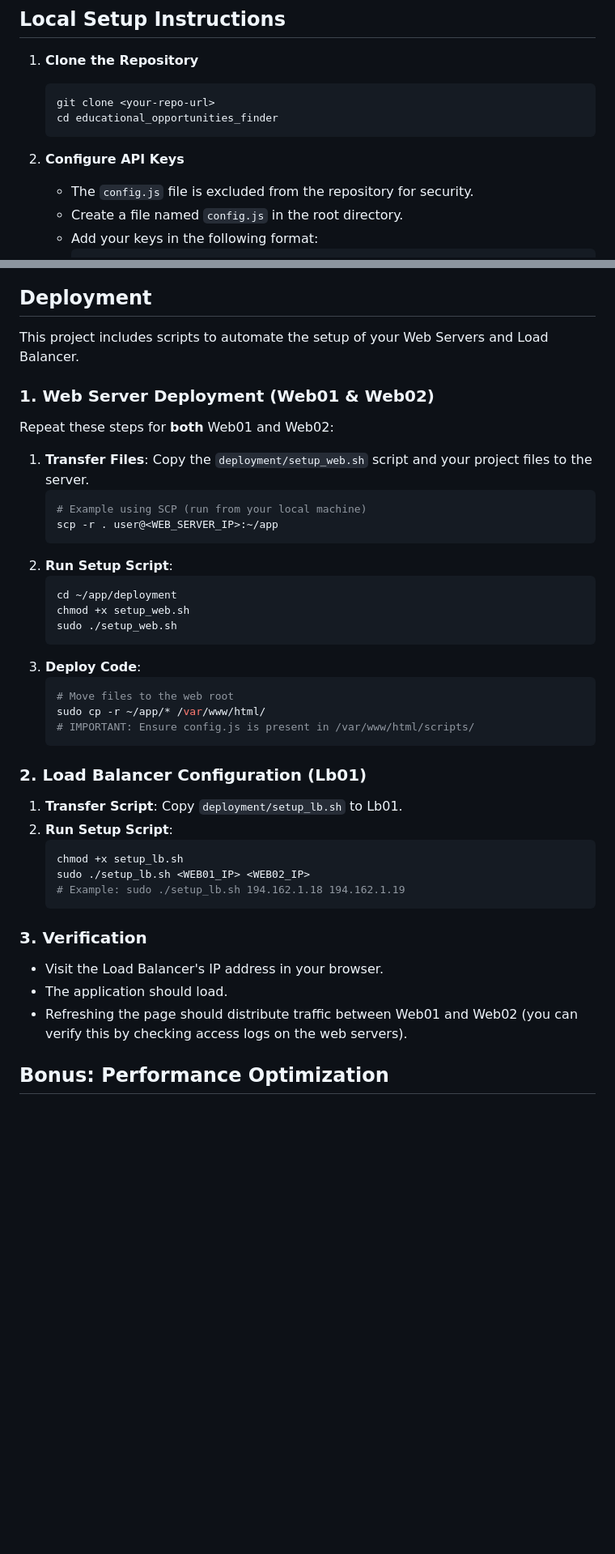
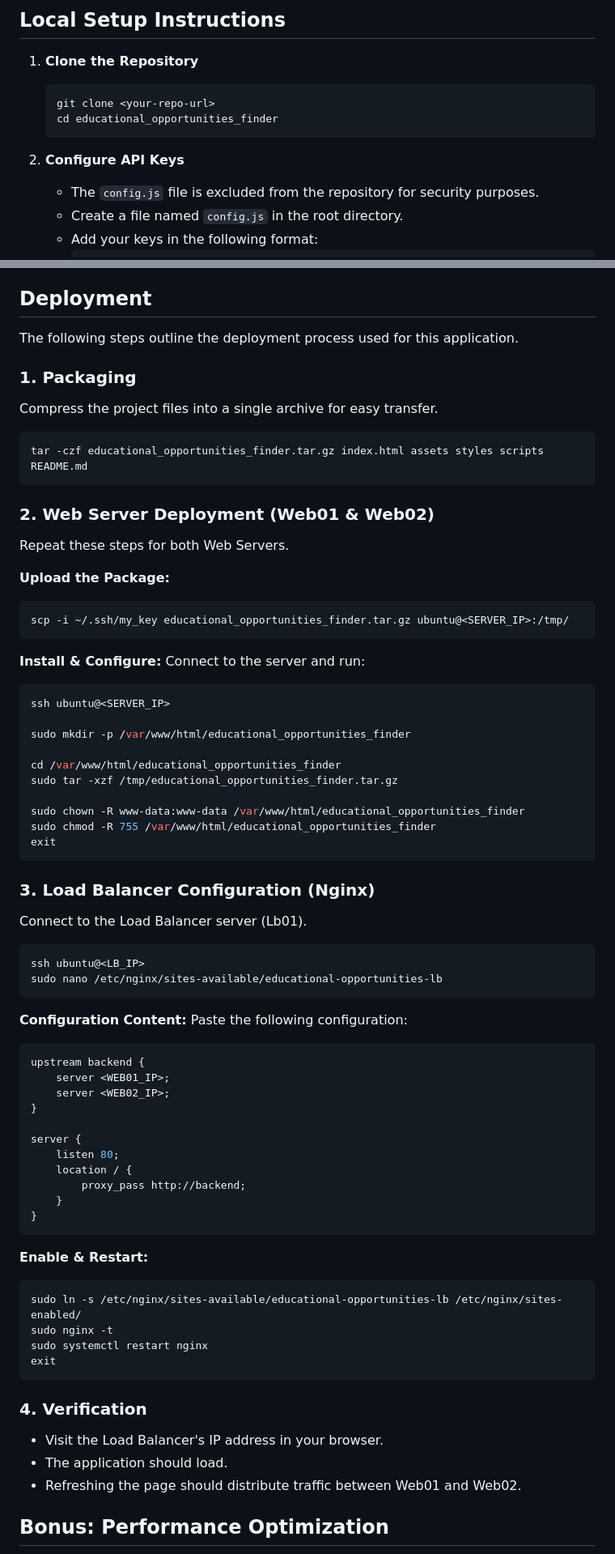
Before and after one commit to nakuwa23/educational_opportunities_finder, a Markdown page: README.md, 2 parts joined by grey strips. Shown: that part at 81% size. GitHub-like rendering; blank space fills up the shorter version.

````diff
--- a/README.md
+++ b/README.md
@@ -25,7 +25,7 @@ To run this application locally, you need:
     ```
 
 2.  **Configure API Keys**
-    *   The `config.js` file is excluded from the repository for security.
+    *   The `config.js` file is excluded from the repository for security purposes.
     *   Create a file named `config.js` in the root directory.
     *   Add your keys in the following format:
         ```javascript
@@ -45,42 +45,73 @@ This application uses the **Google Custom Search JSON API**.
 *   **Attribution**: Search results are powered by Google.
 
 ## Deployment
-This project includes scripts to automate the setup of your Web Servers and Load Balancer.
+The following steps outline the deployment process used for this application.
 
-### 1. Web Server Deployment (Web01 & Web02)
-Repeat these steps for **both** Web01 and Web02:
+### 1. Packaging
+Compress the project files into a single archive for easy transfer.
+```bash
+tar -czf educational_opportunities_finder.tar.gz index.html assets styles scripts README.md
+```
 
-1.  **Transfer Files**: Copy the `deployment/setup_web.sh` script and your project files to the server.
-    ```bash
-    # Example using SCP (run from your local machine)
-    scp -r . user@<WEB_SERVER_IP>:~/app
-    ```
-2.  **Run Setup Script**:
-    ```bash
-    cd ~/app/deployment
-    chmod +x setup_web.sh
-    sudo ./setup_web.sh
-    ```
-3.  **Deploy Code**:
-    ```bash
-    # Move files to the web root
-    sudo cp -r ~/app/* /var/www/html/
-    # IMPORTANT: Ensure config.js is present in /var/www/html/scripts/
-    ```
+### 2. Web Server Deployment (Web01 & Web02)
+Repeat these steps for both Web Servers.
 
-### 2. Load Balancer Configuration (Lb01)
-1.  **Transfer Script**: Copy `deployment/setup_lb.sh` to Lb01.
-2.  **Run Setup Script**:
-    ```bash
-    chmod +x setup_lb.sh
-    sudo ./setup_lb.sh <WEB01_IP> <WEB02_IP>
-    # Example: sudo ./setup_lb.sh 194.162.1.18 194.162.1.19
-    ```
+**Upload the Package:**
+```bash
+scp -i ~/.ssh/my_key educational_opportunities_finder.tar.gz ubuntu@<SERVER_IP>:/tmp/
+```
 
-### 3. Verification
+**Install & Configure:**
+Connect to the server and run:
+```bash
+ssh ubuntu@<SERVER_IP>
+
+sudo mkdir -p /var/www/html/educational_opportunities_finder
+
+cd /var/www/html/educational_opportunities_finder
+sudo tar -xzf /tmp/educational_opportunities_finder.tar.gz
+
+sudo chown -R www-data:www-data /var/www/html/educational_opportunities_finder
+sudo chmod -R 755 /var/www/html/educational_opportunities_finder
+exit
+```
+
+### 3. Load Balancer Configuration (Nginx)
+Connect to the Load Balancer server (Lb01).
+
+```bash
+ssh ubuntu@<LB_IP>
+sudo nano /etc/nginx/sites-available/educational-opportunities-lb
+```
+
+**Configuration Content:**
+Paste the following configuration:
+```nginx
+upstream backend {
+    server <WEB01_IP>;
+    server <WEB02_IP>;
+}
+
+server {
+    listen 80;
+    location / {
+        proxy_pass http://backend;
+    }
+}
+```
+
+**Enable & Restart:**
+```bash
+sudo ln -s /etc/nginx/sites-available/educational-opportunities-lb /etc/nginx/sites-enabled/
+sudo nginx -t
+sudo systemctl restart nginx
+exit
+```
+
+### 4. Verification
 *   Visit the Load Balancer's IP address in your browser.
 *   The application should load.
-*   Refreshing the page should distribute traffic between Web01 and Web02 (you can verify this by checking access logs on the web servers).
+*   Refreshing the page should distribute traffic between Web01 and Web02.
 
 ## Bonus: Performance Optimization
 This application implements **Client-Side Caching** to improve performance and reduce API usage.
````
Also changed, not shown: other parts of README.md (+6 -0 lines).
